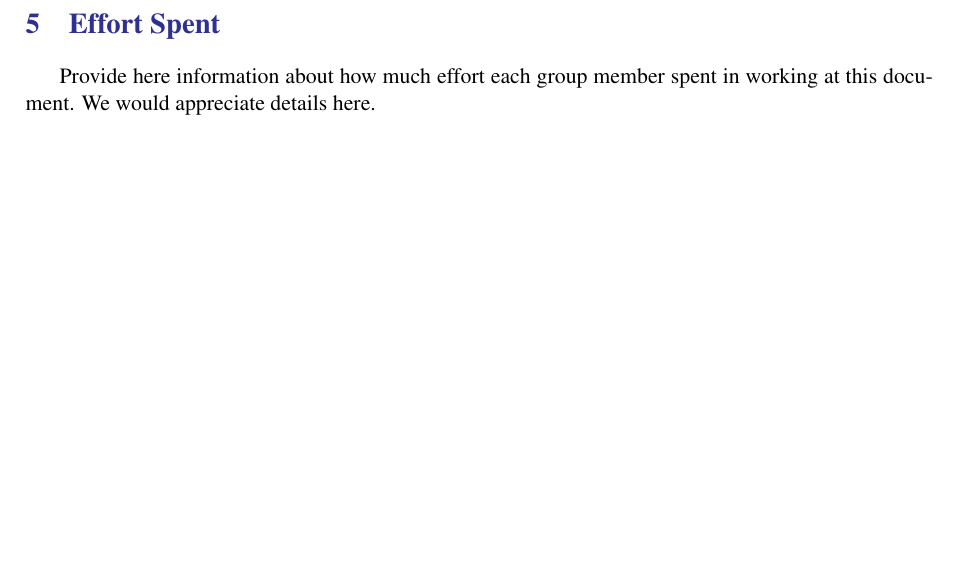
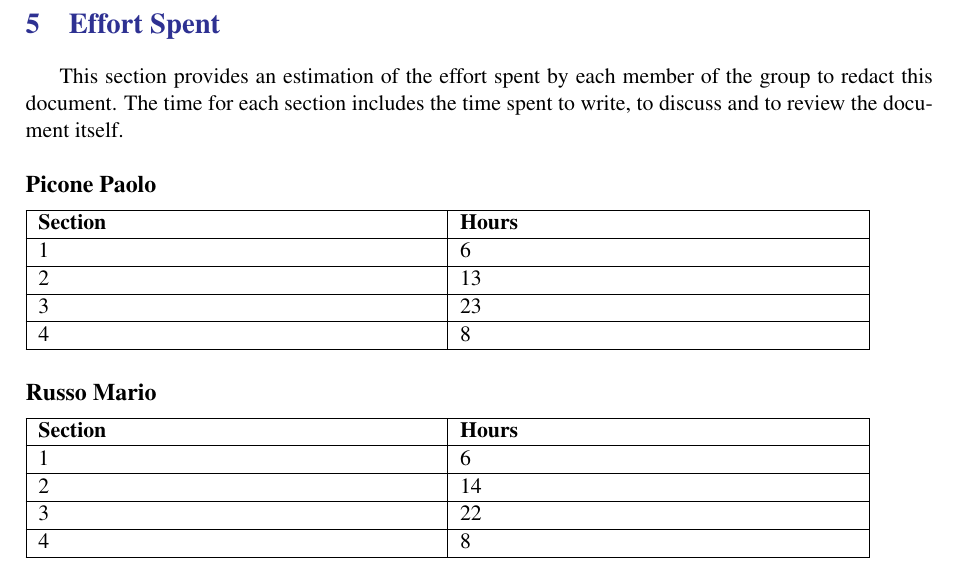
Before and after one commit to piconepaolo/PiconeRusso, a LaTeX document (main.tex, which reads Files/effort.tex): part of page 50 of 51, cut so that both start at the same text, the shorter picture padded with empty space. Compiled offline with pdfLaTeX; a LaTeX package or settings file that is missing is left out.

Commit message:
📝 Update effort.tex with member's time spent

```diff
--- a/Files/effort.tex
+++ b/Files/effort.tex
@@ -1 +1,33 @@
-Provide here information about how much effort each group member spent in working at this document. We would appreciate details here.
+This section provides an estimation of the effort spent by each member of the group to redact this document. The time for each section includes the time spent to write, to discuss and to review the document itself.\\
+
+
+\subsection*{Picone Paolo}
+\begin{tabular}{|p{7cm}|p{7cm}|}
+    \hline
+    \textbf{Section} & \textbf{Hours}\\
+    \hline
+    1 & 6\\
+    \hline
+    2 & 13\\
+    \hline
+    3 & 23\\
+    \hline
+    4 & 8\\
+    \hline
+\end{tabular}
+
+
+\subsection*{Russo Mario}
+\begin{tabular}{|p{7cm}|p{7cm}|}
+    \hline
+    \textbf{Section} & \textbf{Hours}\\
+    \hline
+    1 & 6\\
+    \hline
+    2 & 14\\
+    \hline
+    3 & 22\\
+    \hline
+    4 & 8\\
+    \hline
+\end{tabular}
```
